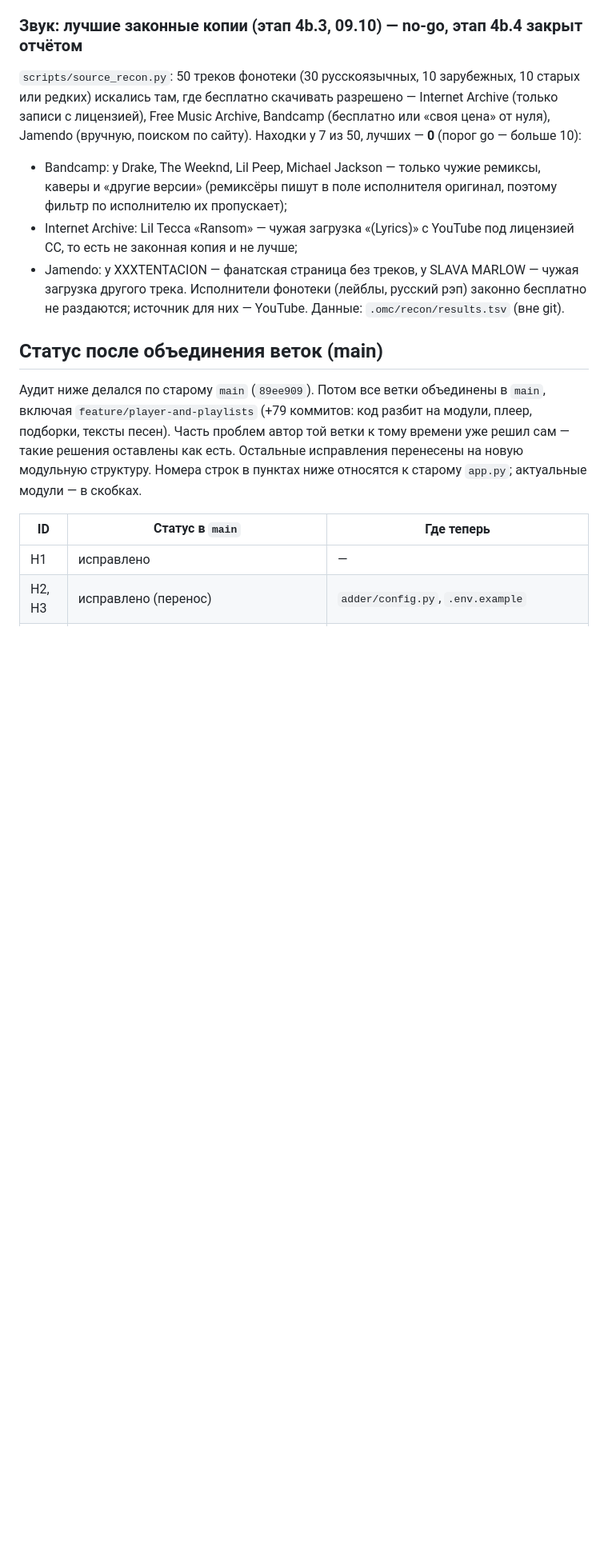
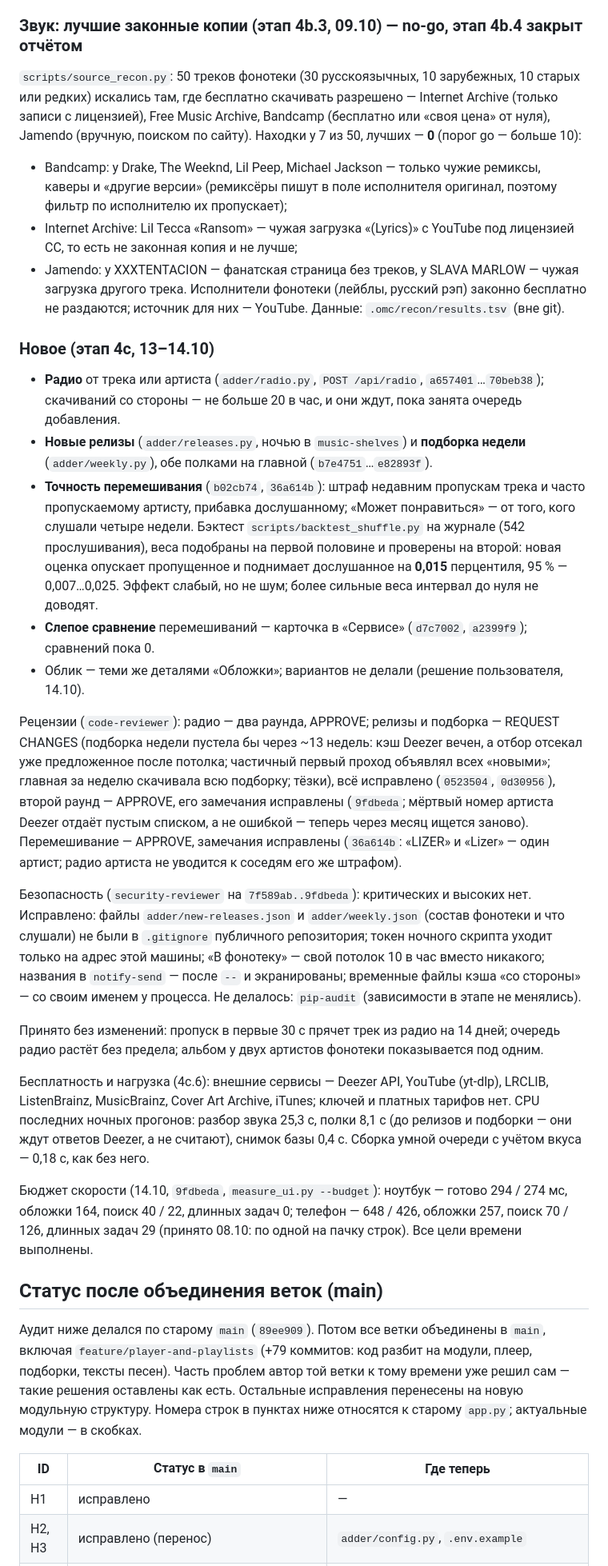
Before and after one commit to Whyslab/local-Spotify, a Markdown page: AUDIT.md, the part around the change. Shown at 80% size. GitHub-like rendering; blank space fills up the shorter version.

Commit message:
docs(audit): stage 4c -- what is new, reviews, backtest, cost, speed budget
Co-Authored-By: Claude Opus 5.5 <noreply@anthropic.com>

```diff
--- a/AUDIT.md
+++ b/AUDIT.md
@@ -295,6 +295,45 @@ Archive, Bandcamp (бесплатно или «своя цена» от нуля
 Исполнители фонотеки (лейблы, русский рэп) законно бесплатно не раздаются; источник для них — YouTube.
 Данные: `.omc/recon/results.tsv` (вне git).
 
+### Новое (этап 4c, 13–14.10)
+- **Радио** от трека или артиста (`adder/radio.py`, `POST /api/radio`, `a657401`…`70beb38`); скачиваний
+  со стороны — не больше 20 в час, и они ждут, пока занята очередь добавления.
+- **Новые релизы** (`adder/releases.py`, ночью в `music-shelves`) и **подборка недели** (`adder/weekly.py`),
+  обе полками на главной (`b7e4751`…`e82893f`).
+- **Точность перемешивания** (`b02cb74`, `36a614b`): штраф недавним пропускам трека и часто пропускаемому
+  артисту, прибавка дослушанному; «Может понравиться» — от того, кого слушали четыре недели. Бэктест
+  `scripts/backtest_shuffle.py` на журнале (542 прослушивания), веса подобраны на первой половине и
+  проверены на второй: новая оценка опускает пропущенное и поднимает дослушанное на **0,015** перцентиля,
+  95 % — 0,007…0,025. Эффект слабый, но не шум; более сильные веса интервал до нуля не доводят.
+- **Слепое сравнение** перемешиваний — карточка в «Сервисе» (`d7c7002`, `a2399f9`); сравнений пока 0.
+- Облик — теми же деталями «Обложки»; вариантов не делали (решение пользователя, 14.10).
+
+Рецензии (`code-reviewer`): радио — два раунда, APPROVE; релизы и подборка — REQUEST CHANGES (подборка
+недели пустела бы через ~13 недель: кэш Deezer вечен, а отбор отсекал уже предложенное после потолка;
+частичный первый проход объявлял всех «новыми»; главная за неделю скачивала всю подборку; тёзки), всё
+исправлено (`0523504`, `0d30956`), второй раунд — APPROVE, его замечания исправлены (`9fdbeda`; мёртвый
+номер артиста Deezer отдаёт пустым списком, а не ошибкой — теперь через месяц ищется заново). Перемешивание —
+APPROVE, замечания исправлены (`36a614b`: «LIZER» и «Lizer» — один артист; радио артиста не уводится к
+соседям его же штрафом).
+
+Безопасность (`security-reviewer` на `7f589ab..9fdbeda`): критических и высоких нет. Исправлено: файлы
+`adder/new-releases.json` и `adder/weekly.json` (состав фонотеки и что слушали) не были в `.gitignore`
+публичного репозитория; токен ночного скрипта уходит только на адрес этой машины; «В фонотеку» — свой
+потолок 10 в час вместо никакого; названия в `notify-send` — после `--` и экранированы; временные файлы
+кэша «со стороны» — со своим именем у процесса. Не делалось: `pip-audit` (зависимости в этапе не менялись).
+
+Принято без изменений: пропуск в первые 30 с прячет трек из радио на 14 дней; очередь радио растёт без
+предела; альбом у двух артистов фонотеки показывается под одним.
+
+Бесплатность и нагрузка (4c.6): внешние сервисы — Deezer API, YouTube (yt-dlp), LRCLIB, ListenBrainz,
+MusicBrainz, Cover Art Archive, iTunes; ключей и платных тарифов нет. CPU последних ночных прогонов:
+разбор звука 25,3 с, полки 8,1 с (до релизов и подборки — они ждут ответов Deezer, а не считают),
+снимок базы 0,4 с. Сборка умной очереди с учётом вкуса — 0,18 с, как без него.
+
+Бюджет скорости (14.10, `9fdbeda`, `measure_ui.py --budget`): ноутбук — готово 294 / 274 мс, обложки 164,
+поиск 40 / 22, длинных задач 0; телефон — 648 / 426, обложки 257, поиск 70 / 126, длинных задач 29
+(принято 08.10: по одной на пачку строк). Все цели времени выполнены.
+
 ## Статус после объединения веток (main)
 
 Аудит ниже делался по старому `main` (`89ee909`). Потом все ветки объединены в `main`, включая
```
